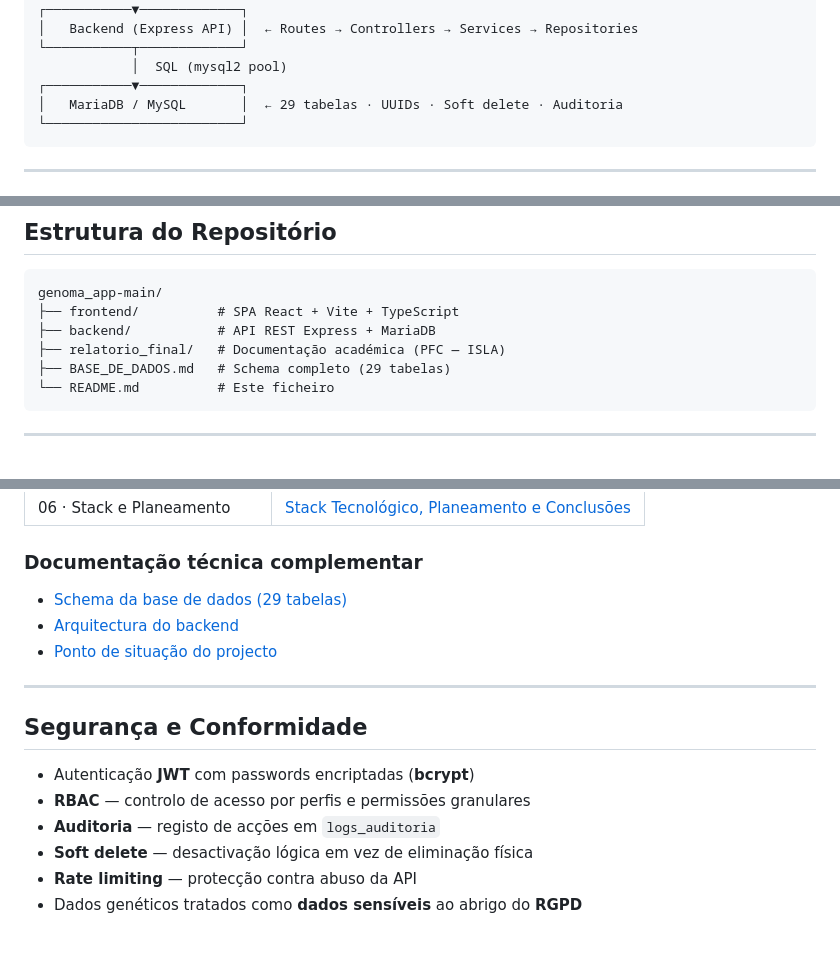
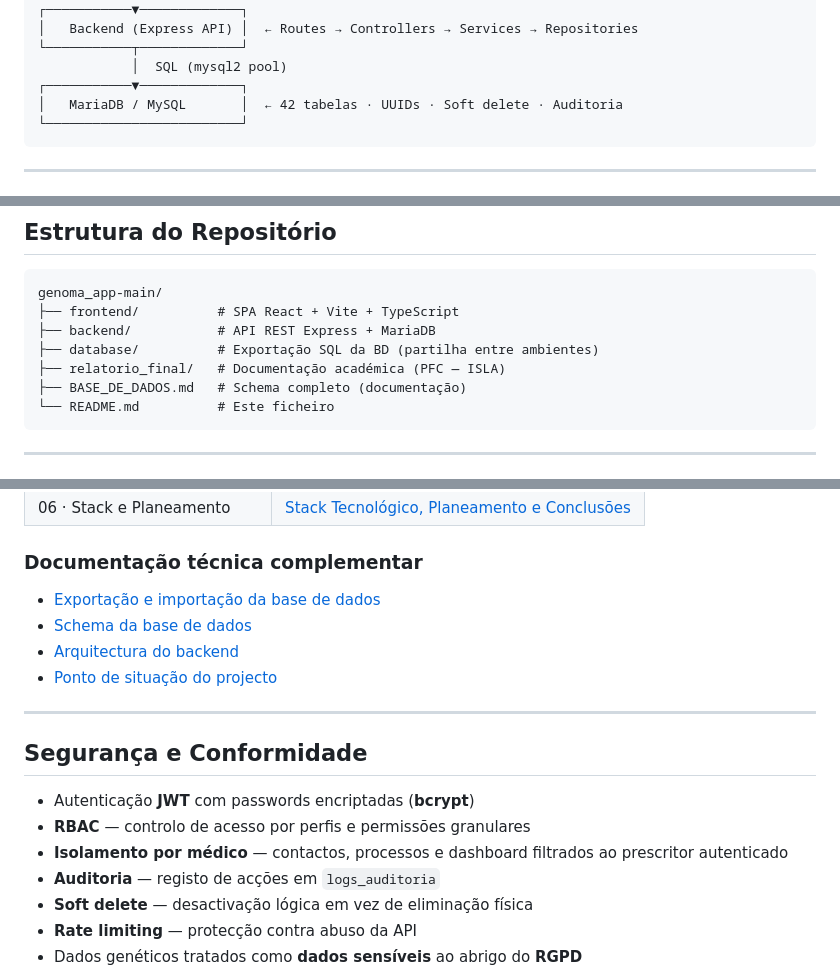
Before and after one commit to rAg0903/Genoma, a Markdown page: README.md, 3 parts joined by grey strips. GitHub-like rendering; blank space fills up the shorter version.

````diff
--- a/README.md
+++ b/README.md
@@ -50,7 +51,7 @@ Aplicação **Three-Tier / API-Based** com separação clara entre apresentaçã
 └───────────┬─────────────┘
             │  SQL (mysql2 pool)
 ┌───────────▼─────────────┐
-│   MariaDB / MySQL       │  ← 29 tabelas · UUIDs · Soft delete · Auditoria
+│   MariaDB / MySQL       │  ← 42 tabelas · UUIDs · Soft delete · Auditoria
 └─────────────────────────┘
 ```
 
@@ -107,8 +108,9 @@ Aplicação **Three-Tier / API-Based** com separação clara entre apresentaçã
 genoma_app-main/
 ├── frontend/          # SPA React + Vite + TypeScript
 ├── backend/           # API REST Express + MariaDB
+├── database/          # Exportação SQL da BD (partilha entre ambientes)
 ├── relatorio_final/   # Documentação académica (PFC — ISLA)
-├── BASE_DE_DADOS.md   # Schema completo (29 tabelas)
+├── BASE_DE_DADOS.md   # Schema completo (documentação)
 └── README.md          # Este ficheiro
 ```
 
@@ -180,7 +208,8 @@ Este projecto integra o **Projeto Final de Curso (PFC)** da ISLA. A documentaç
 
 ### Documentação técnica complementar
 
-- [Schema da base de dados (29 tabelas)](./BASE_DE_DADOS.md)
+- [Exportação e importação da base de dados](./database/README.md)
+- [Schema da base de dados](./BASE_DE_DADOS.md)
 - [Arquitectura do backend](./backend/ARCHITECTURE.md)
 - [Ponto de situação do projecto](./PONTO_DE_SITUACAO_E_PERGUNTAS_CLIENTE.md)
 
@@ -190,6 +219,7 @@ Este projecto integra o **Projeto Final de Curso (PFC)** da ISLA. A documentaç
 
 - Autenticação **JWT** com passwords encriptadas (**bcrypt**)
 - **RBAC** — controlo de acesso por perfis e permissões granulares
+- **Isolamento por médico** — contactos, processos e dashboard filtrados ao prescritor autenticado
 - **Auditoria** — registo de acções em `logs_auditoria`
 - **Soft delete** — desactivação lógica em vez de eliminação física
 - **Rate limiting** — protecção contra abuso da API
````
Also changed, not shown: other parts of README.md (+34 -7 lines).
